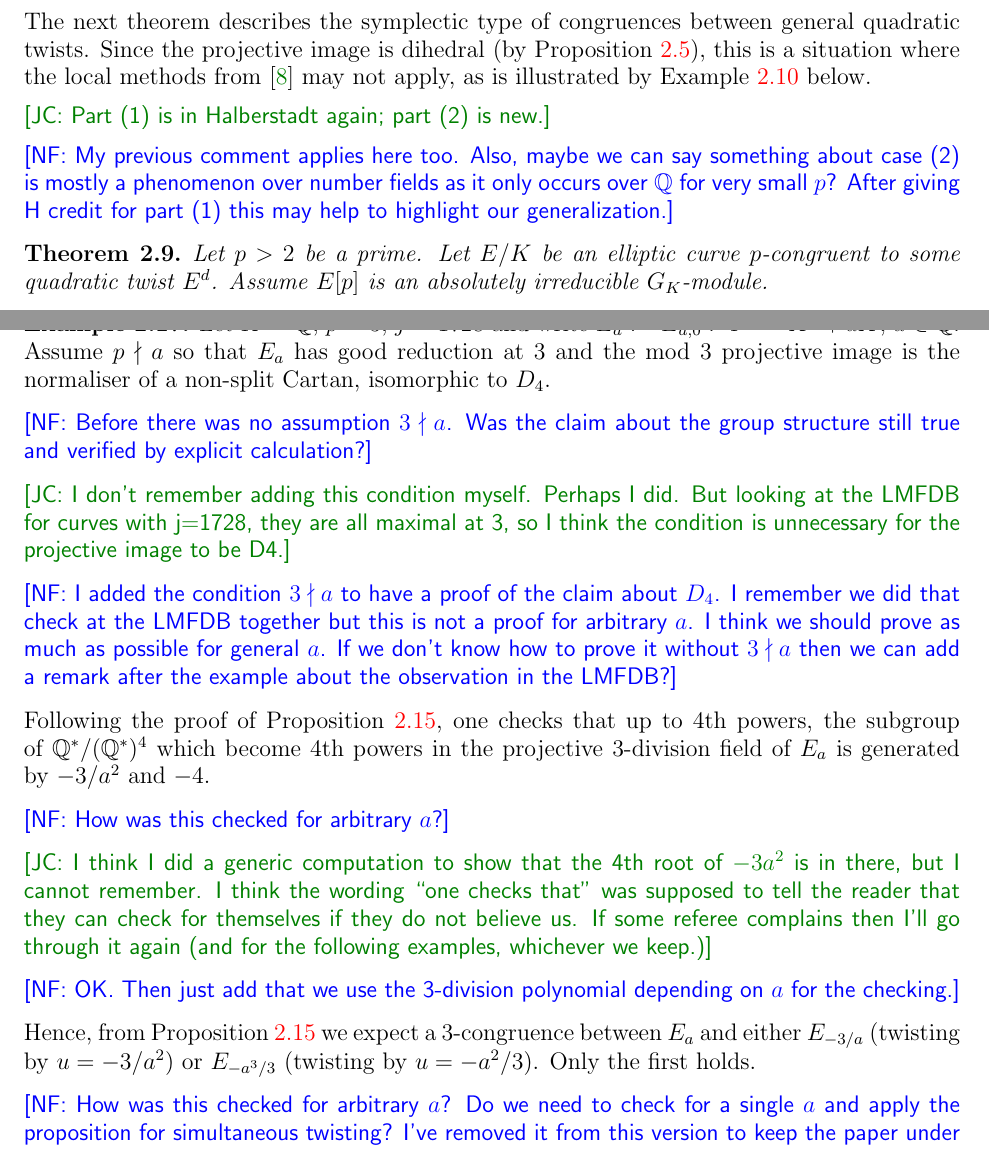
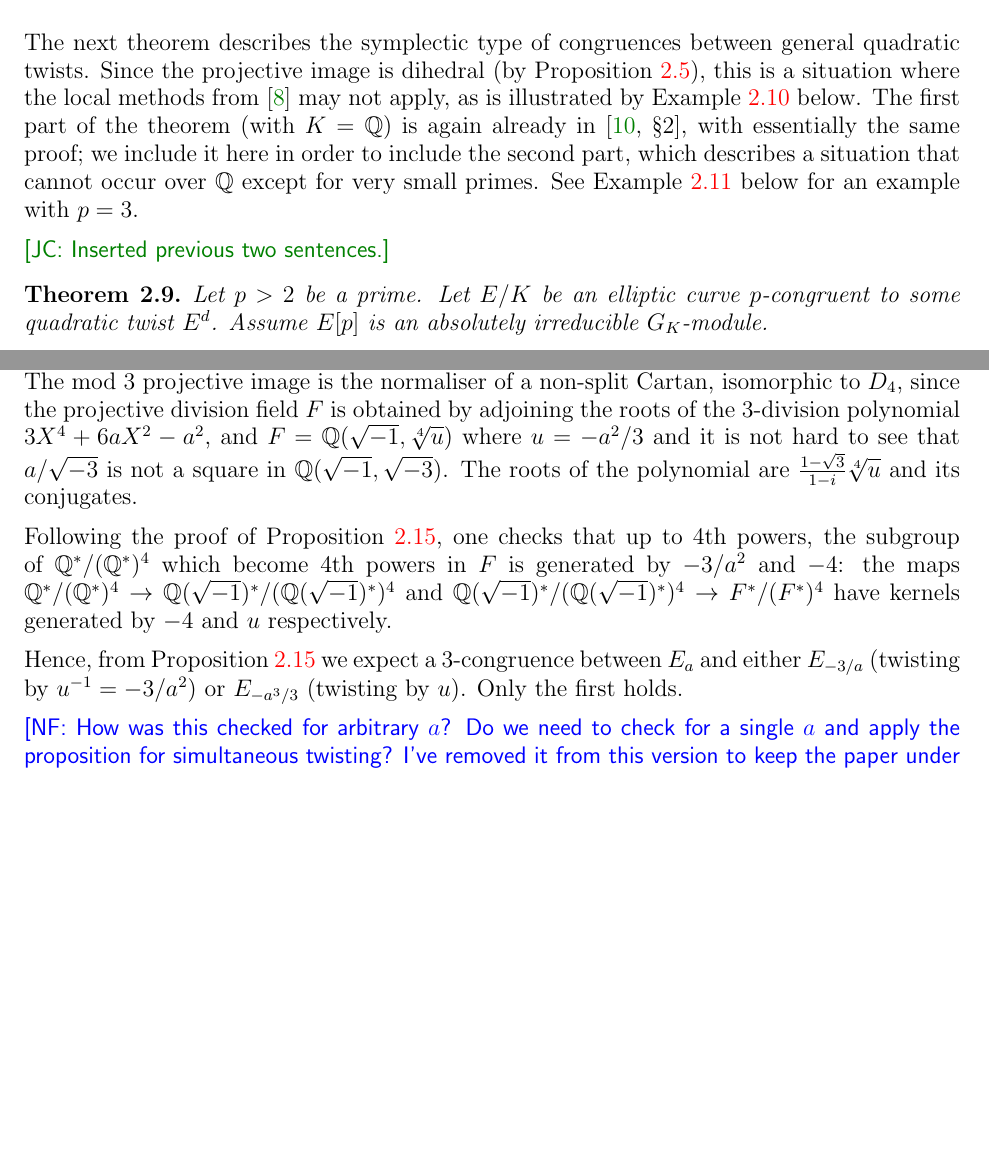
Before and after one commit to JohnCremona/congruences, a LaTeX paper (tex/mod7.tex): two parts of pages 12 and 19 of 32 before the commit and two parts of pages 12 and 19 of 31 after it, joined at a grey line, cut so that both start at the same text, the shorter picture padded with empty space. Compiled offline with pdfLaTeX.

Commit message:
JC edits --> Oct8.tex

```diff
--- a/tex/mod7.tex
+++ b/tex/mod7.tex
@@ -1352,15 +1334,18 @@ split.
 %square class of $\det A$, where $A$ is the matrix of~$\phi$ (see
 %\cite[Lemma~6]{FKSym}).
 
-The next theorem describes the symplectic type of congruences between general quadratic twists.
-Since the projective
-image is dihedral (by Proposition~\ref{P:twist}), this
-is a situation where the local methods from~\cite{FKSym} may not
-apply, as is illustrated by Example~\ref{Ex:LocalFail7} below.
-
-\jc{Part (1) is in Halberstadt again; part (2) is new.}
-
-\nf{My previous comment applies here too. Also, maybe we can say something about case (2) is mostly a phenomenon over number fields as it only occurs over~$\Q$ for very small $p$? After giving H credit for part (1) this may help to highlight our generalization.}
+The next theorem describes the symplectic type of congruences between
+general quadratic twists.  Since the projective image is dihedral (by
+Proposition~\ref{P:twist}), this is a situation where the local
+methods from~\cite{FKSym} may not apply, as is illustrated by
+Example~\ref{Ex:LocalFail7} below.  The first part of the theorem
+(with $K=\Q$) is again already in~\cite[\S2]{Halberstadt-11nonsplit},
+with essentially the same proof; we include it here in order to
+include the second part, which describes a situation that cannot occur
+over~$\Q$ except for very small primes. See Example~\ref{Ex:3twists}
+below for an example with $p=3$.
+
+\jc{Inserted previous two sentences.}
 
 \begin{theorem}\label{T:quadratic}
 Let $p > 2$ be a prime.
@@ -2275,38 +2286,26 @@ possibilities for quartic and sextic twist congruences over~$\Q$ with
 $p=3$ or~$5$ in the quartic case and $p=5$ or~$7$ in the sextic case.
 
 \begin{example}\label{Ex:j1728p3}
-Let $K=\Q$, $p=3$, $j=1728$ and
-write $E_a := E_{a,0}:\ Y^2=X^3+aX$,
-$a \in \Q$. Assume $p \nmid a$ so that~$E_a$ has good reduction at~$3$ and
-the mod~$3$ projective image is the normaliser of a non-split Cartan, isomorphic to~$D_4$.
-
-\nf{Before there was no assumption $3 \nmid a$. Was the claim about the group structure still true and verified by explicit calculation?}
-
-\jc{I don't remember adding this condition myself.  Perhaps I did.
-  But looking at the LMFDB for curves with j=1728, they are all
-  maximal at 3, so I think the condition is unnecessary for the
-  projective image to be D4.}
-
-\nf{I added the condition $3 \nmid a$ to have a proof of the claim about $D_4$. I remember we did that check at the LMFDB together but this is not a proof for arbitrary~$a$. I think we should prove as much as possible for general $a$. If we don't know how to prove it without $3 \nmid a$ then we can add a remark after the example about the observation in the LMFDB?}
-
-Following the proof of Proposition~\ref{P:higherTwists}, one checks that up to $4$th powers, the subgroup of $\Q^*/(\Q^*)^4$ which become $4$th
-  powers in the projective $3$-division field of~$E_a$ is generated
-  by~$-3/a^2$ and~$-4$.
-
-  \nf{How was this checked for arbitrary~$a$?}
-
-  \jc{I think I did a generic computation to show that the 4th root of
-    $-3a^2$ is in there, but I cannot remember.  I think the wording
-    ``one checks that'' was supposed to tell the reader that they can
-    check for themselves if they do not believe us.  If some referee
-    complains then I'll go through it again (and for the following
-    examples, whichever we keep.)}
-
- \nf{OK. Then just add that we use the 3-division polynomial depending on~$a$ for the checking.}
-
-Hence, from Proposition~\ref{P:higherTwists} we expect a $3$-congruence between $E_a$
-  and either $E_{-3/a}$ (twisting by~$u=-3/a^2$) or $E_{-a^3/3}$
-  (twisting by~$u=-a^2/3$).  Only the first holds.
+Let $K=\Q$, $p=3$, $j=1728$ and write $E_a := E_{a,0}:\ Y^2=X^3+aX$,
+$a \in \Q^*$.  The mod~$3$ projective image is the normaliser of a
+non-split Cartan, isomorphic to~$D_4$, since the projective division
+field~$F$ is obtained by adjoining the roots of the $3$-division
+polynomial $3X^4+6aX^2-a^2$, and $F=\Q(\sqrt{-1},\root4\of u)$
+where~$u=-a^2/3$ and it is not hard to see that $a/\sqrt{-3}$ is not a
+square in $\Q(\sqrt{-1},\sqrt{-3})$.  The roots of the polynomial are
+$\frac{1-\sqrt{3}}{1-i}\root4\of{u}$ and its conjugates.
+
+Following the proof of Proposition~\ref{P:higherTwists}, one checks
+that up to $4$th powers, the subgroup of $\Q^*/(\Q^*)^4$ which become
+$4$th powers in~$F$ is generated by~$-3/a^2$ and~$-4$: the maps
+$\Q^*/(\Q^*)^4 \to \Q(\sqrt{-1})^*/(\Q(\sqrt{-1})^*)^4$ and
+$\Q(\sqrt{-1})^*/(\Q(\sqrt{-1})^*)^4 \to F^*/(F^*)^4$ have kernels
+generated by~$-4$ and~$u$ respectively.
+
+Hence, from Proposition~\ref{P:higherTwists} we expect a
+$3$-congruence between $E_a$ and either $E_{-3/a}$ (twisting
+by~$u^{-1}=-3/a^2$) or $E_{-a^3/3}$ (twisting by~$u$).  Only the first
+holds.
 
  \nf{How was this checked for arbitrary~$a$? Do we need to check for
  a single~$a$ and apply the proposition for simultaneous twisting? I've removed it from this version to keep the paper under 30 pages, but maybe this is enough reason to keep it?}
```
Also changed, not shown: tex/mod7.tex (142 more changed lines).
